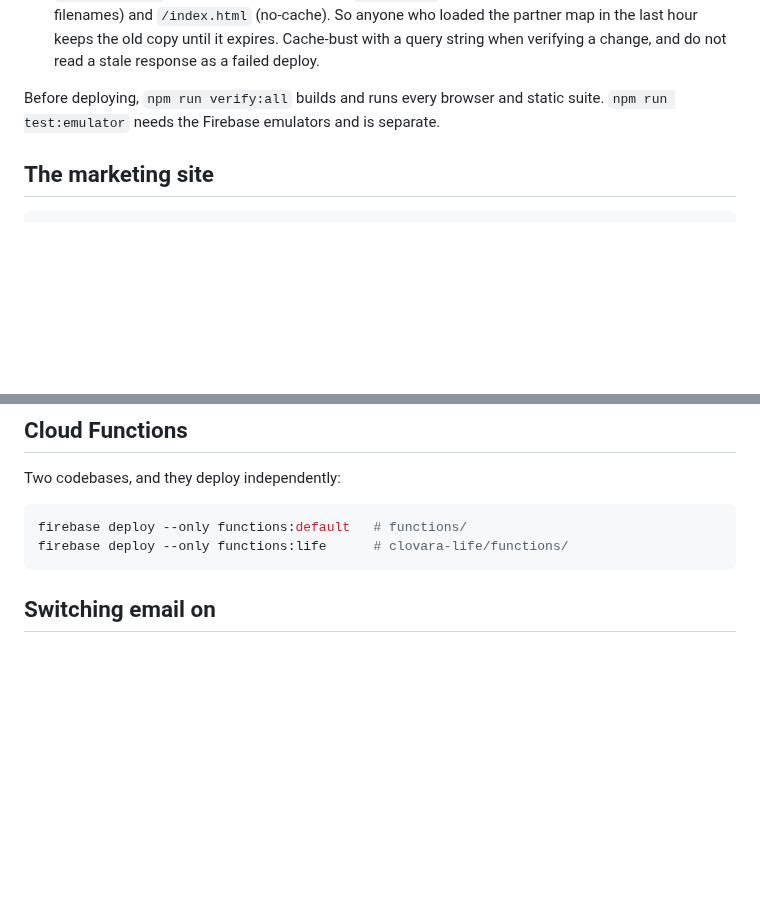
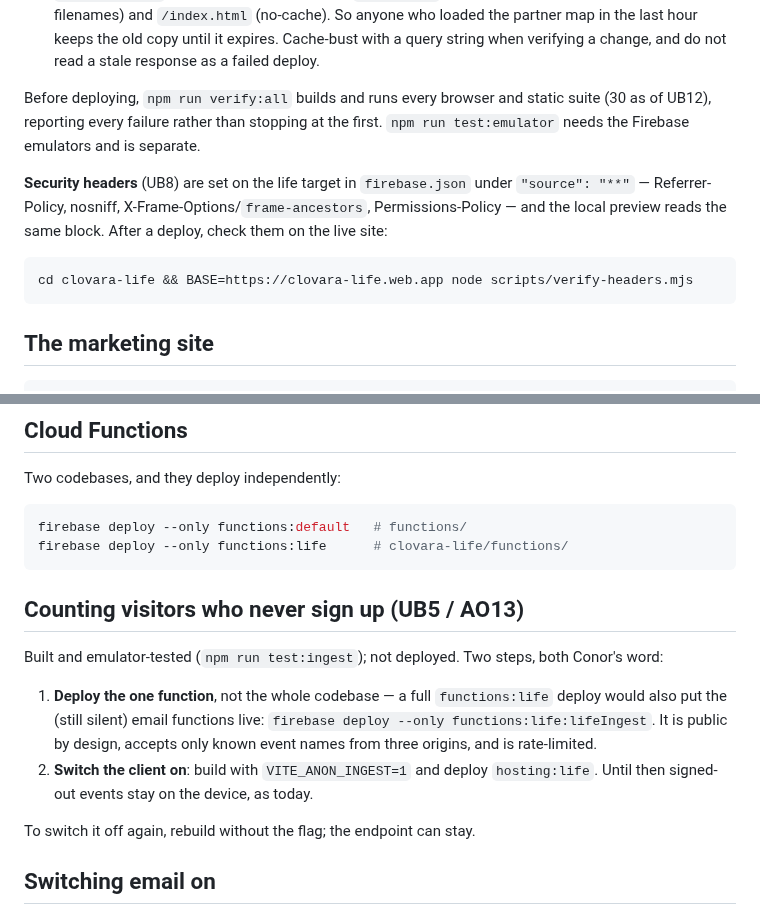
Before and after one commit to FlawlessIQ/PetUwrite, a Markdown page: docs/DEPLOYMENT.md, 2 parts joined by grey strips. GitHub-like rendering; blank space fills up the shorter version.

````diff
--- a/docs/DEPLOYMENT.md
+++ b/docs/DEPLOYMENT.md
@@ -38,7 +38,17 @@ cd clovara-life && npm run build && cd .. && firebase deploy --only hosting:life
   and do not read a stale response as a failed deploy.
 
 Before deploying, `npm run verify:all` builds and runs every browser and static
-suite. `npm run test:emulator` needs the Firebase emulators and is separate.
+suite (30 as of UB12), reporting every failure rather than stopping at the first.
+`npm run test:emulator` needs the Firebase emulators and is separate.
+
+**Security headers** (UB8) are set on the life target in `firebase.json` under
+`"source": "**"` — Referrer-Policy, nosniff, X-Frame-Options/`frame-ancestors`,
+Permissions-Policy — and the local preview reads the same block. After a deploy,
+check them on the live site:
+
+```bash
+cd clovara-life && BASE=https://clovara-life.web.app node scripts/verify-headers.mjs
+```
 
 ## The marketing site
 
@@ -63,6 +73,20 @@ Two codebases, and they deploy independently:
 firebase deploy --only functions:default   # functions/
 firebase deploy --only functions:life      # clovara-life/functions/
 ```
+
+## Counting visitors who never sign up (UB5 / AO13)
+
+Built and emulator-tested (`npm run test:ingest`); not deployed. Two steps, both
+Conor's word:
+
+1. **Deploy the one function**, not the whole codebase — a full `functions:life`
+   deploy would also put the (still silent) email functions live:
+   `firebase deploy --only functions:life:lifeIngest`. It is public by design,
+   accepts only known event names from three origins, and is rate-limited.
+2. **Switch the client on**: build with `VITE_ANON_INGEST=1` and deploy
+   `hosting:life`. Until then signed-out events stay on the device, as today.
+
+To switch it off again, rebuild without the flag; the endpoint can stay.
 
 ## Switching email on
 
````
Also changed, not shown: docs/BACKLOG.md (+2 -2 lines), docs/ROADMAP.md (+9 -4 lines).
